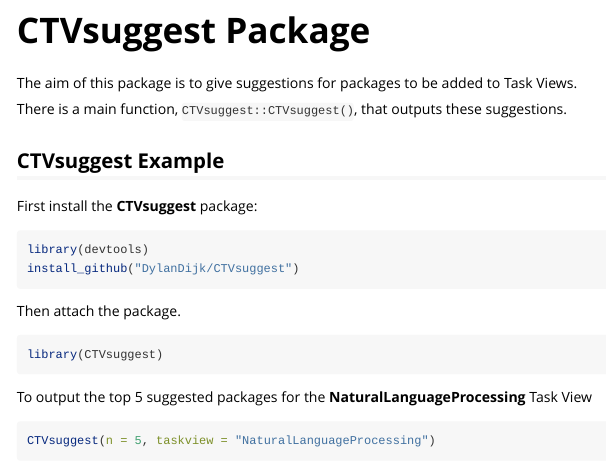
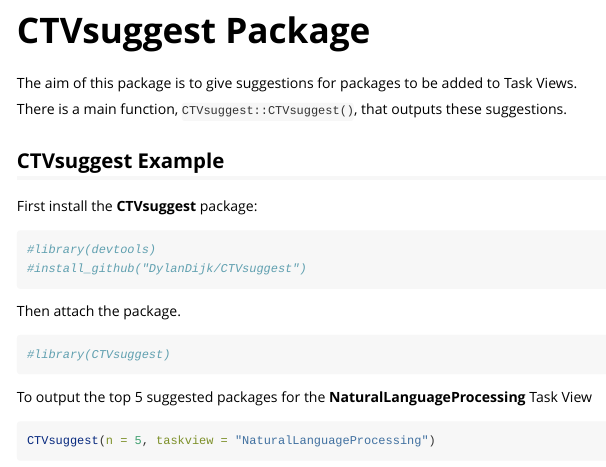
Before and after one commit to DylanDijk/CTVsuggestTrain, an R Markdown document (vignettes/Package-Overview.Rmd): the page in a window 1100 px wide, from 70 px down. Rendered offline with R 4.5, knitr and Pandoc, with nearby package versions; some code elsewhere in the file could not run offline.

Commit message:
commenting out package loading from vignettes to see if it fixes github actions

````diff
--- a/vignettes/Package-Overview.Rmd
+++ b/vignettes/Package-Overview.Rmd
@@ -31,13 +31,13 @@
 
 First install the **CTVsuggest** package:
 ```{r, warning = FALSE, message = FALSE, results='hide'}
-library(devtools)
-install_github("DylanDijk/CTVsuggest")
+#library(devtools)
+#install_github("DylanDijk/CTVsuggest")
 ```
 
 Then attach the package.
 ```{r}
-library(CTVsuggest)
+#library(CTVsuggest)
 ```
 
 
````
